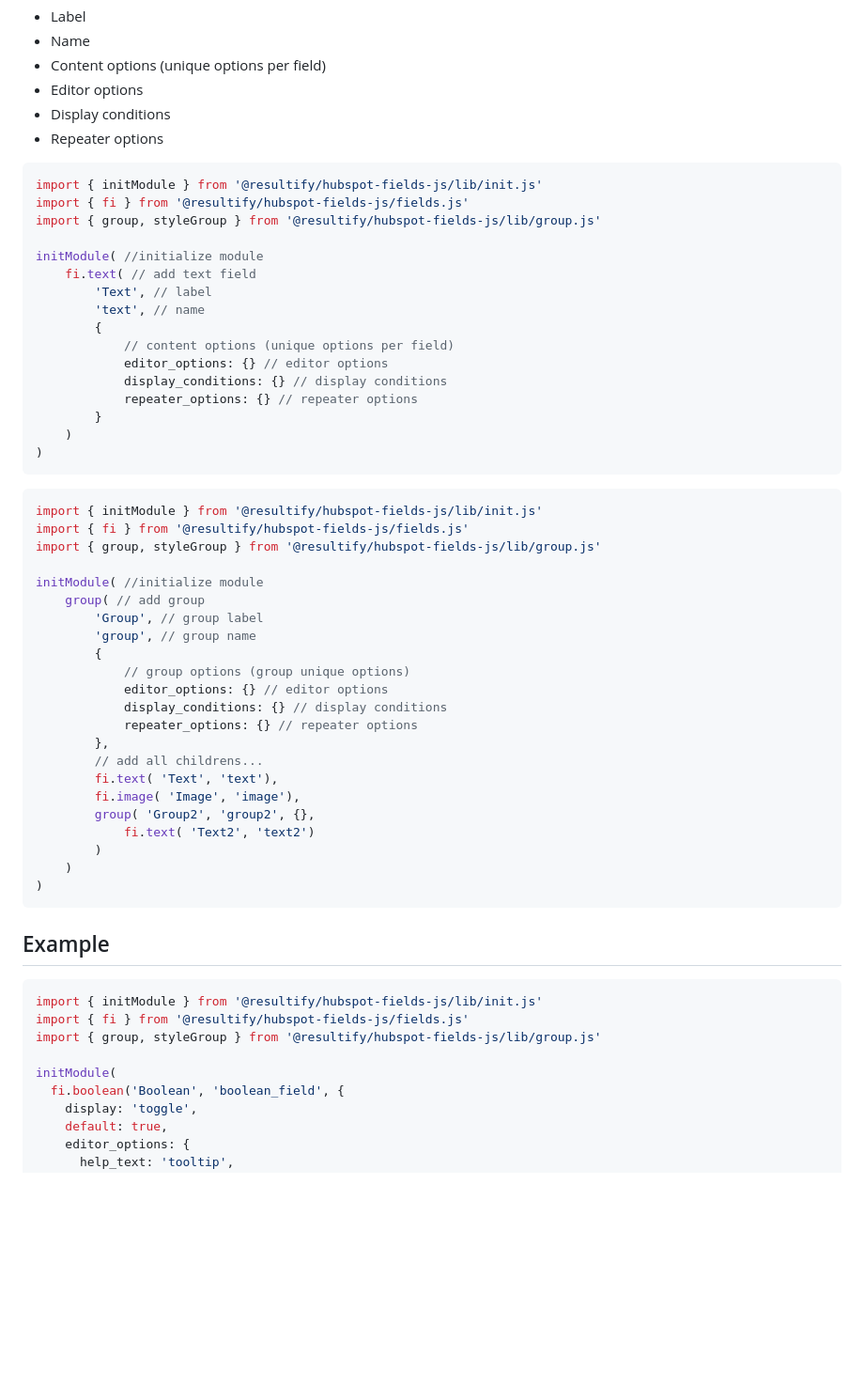
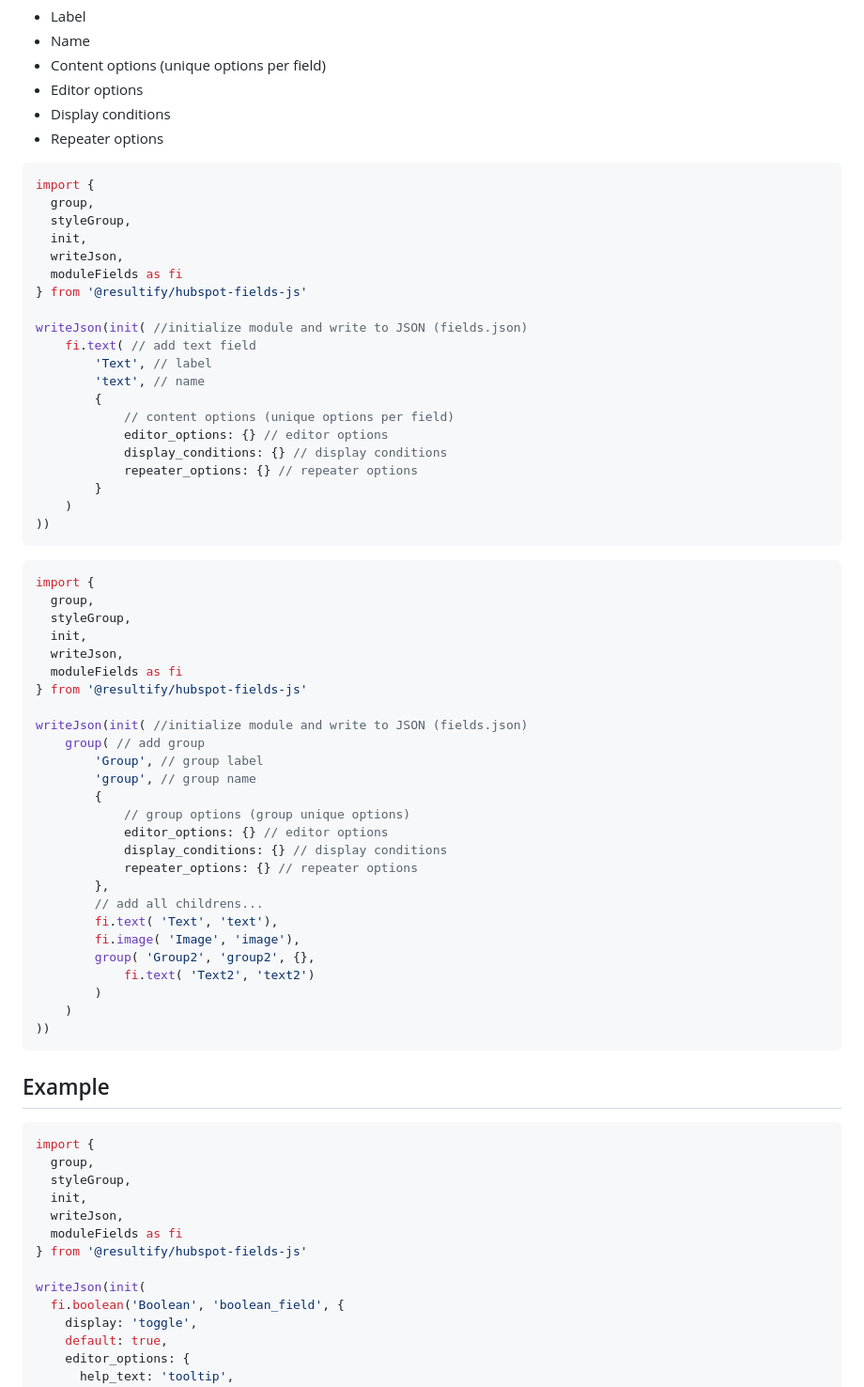
Before and after one commit to Resultify/hubspot-fields-js, a Markdown page: README.md, the part around one of its changes. Shown at 94% size. Drawn GitHub-style; blank space fills up the shorter version.

Commit message:
[DOC] update syntax for fields.js in readme code examples

````diff
--- a/README.md
+++ b/README.md
@@ -83,11 +83,15 @@ Each field or group with some exceptions consists of:
 - Repeater options
 
 ```js
-import { initModule } from '@resultify/hubspot-fields-js/lib/init.js'
-import { fi } from '@resultify/hubspot-fields-js/fields.js'
-import { group, styleGroup } from '@resultify/hubspot-fields-js/lib/group.js'
+import {
+  group,
+  styleGroup,
+  init,
+  writeJson,
+  moduleFields as fi
+} from '@resultify/hubspot-fields-js'
 
-initModule( //initialize module
+writeJson(init( //initialize module and write to JSON (fields.json)
     fi.text( // add text field
         'Text', // label
         'text', // name
@@ -98,15 +102,19 @@ initModule( //initialize module
             repeater_options: {} // repeater options
         }
     )
-)
+))
 ```
 
 ```js
-import { initModule } from '@resultify/hubspot-fields-js/lib/init.js'
-import { fi } from '@resultify/hubspot-fields-js/fields.js'
-import { group, styleGroup } from '@resultify/hubspot-fields-js/lib/group.js'
+import {
+  group,
+  styleGroup,
+  init,
+  writeJson,
+  moduleFields as fi
+} from '@resultify/hubspot-fields-js'
 
-initModule( //initialize module
+writeJson(init( //initialize module and write to JSON (fields.json)
     group( // add group
         'Group', // group label
         'group', // group name
@@ -123,17 +131,21 @@ initModule( //initialize module
             fi.text( 'Text2', 'text2')
         )
     )
-)
+))
 ```
 
 ## Example
 
 ```js
-import { initModule } from '@resultify/hubspot-fields-js/lib/init.js'
-import { fi } from '@resultify/hubspot-fields-js/fields.js'
-import { group, styleGroup } from '@resultify/hubspot-fields-js/lib/group.js'
+import {
+  group,
+  styleGroup,
+  init,
+  writeJson,
+  moduleFields as fi
+} from '@resultify/hubspot-fields-js'
 
-initModule(
+writeJson(init(
   fi.boolean('Boolean', 'boolean_field', {
     display: 'toggle',
     default: true,
````
Also changed, not shown: other parts of README.md (+1 -1 lines).
